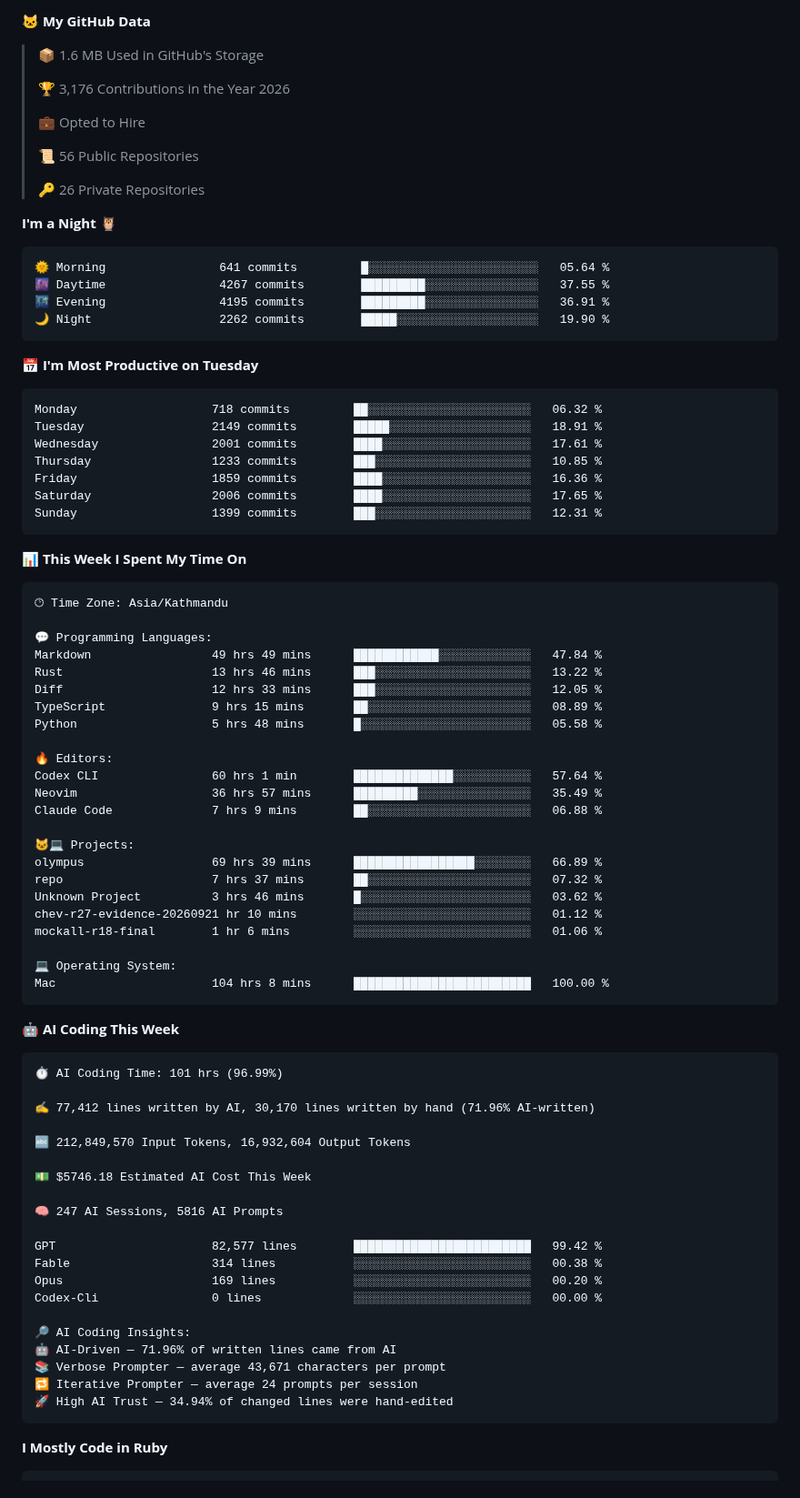
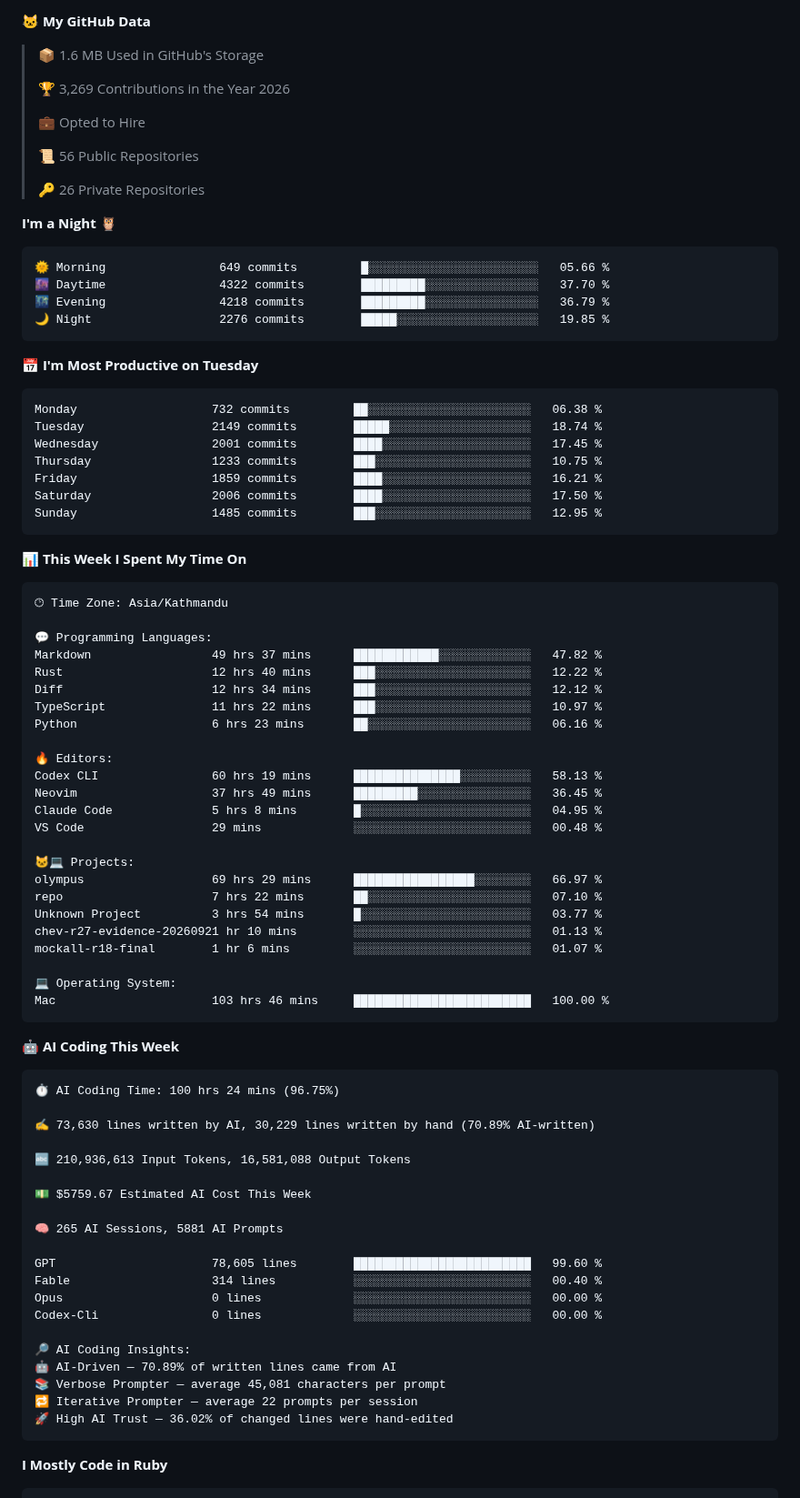
Before and after one commit to CrestNiraj12/CrestNiraj12, a Markdown page: README.md, the part around one of its changes. Shown at 91% size. GitHub-like rendering.

Commit message:
Updated with Dev Metrics

````diff
--- a/README.md
+++ b/README.md
@@ -25,7 +25,7 @@ I am a Software Engineer, and a learner. I am always learning new things, ready
 
 > 📦 1.6 MB Used in GitHub's Storage
  >
-> 🏆 3,176 Contributions in the Year 2026
+> 🏆 3,269 Contributions in the Year 2026
  >
 > 💼 Opted to Hire
  >
@@ -36,21 +36,21 @@ I am a Software Engineer, and a learner. I am always learning new things, ready
 **I'm a Night 🦉**
 
 ```text
-🌞 Morning                641 commits         █░░░░░░░░░░░░░░░░░░░░░░░░   05.64 %
-🌆 Daytime                4267 commits        █████████░░░░░░░░░░░░░░░░   37.55 %
-🌃 Evening                4195 commits        █████████░░░░░░░░░░░░░░░░   36.91 %
-🌙 Night                  2262 commits        █████░░░░░░░░░░░░░░░░░░░░   19.90 %
+🌞 Morning                649 commits         █░░░░░░░░░░░░░░░░░░░░░░░░   05.66 %
+🌆 Daytime                4322 commits        █████████░░░░░░░░░░░░░░░░   37.70 %
+🌃 Evening                4218 commits        █████████░░░░░░░░░░░░░░░░   36.79 %
+🌙 Night                  2276 commits        █████░░░░░░░░░░░░░░░░░░░░   19.85 %
 ```
 📅 **I'm Most Productive on Tuesday**
 
 ```text
-Monday                   718 commits         ██░░░░░░░░░░░░░░░░░░░░░░░   06.32 %
-Tuesday                  2149 commits        █████░░░░░░░░░░░░░░░░░░░░   18.91 %
-Wednesday                2001 commits        ████░░░░░░░░░░░░░░░░░░░░░   17.61 %
-Thursday                 1233 commits        ███░░░░░░░░░░░░░░░░░░░░░░   10.85 %
-Friday                   1859 commits        ████░░░░░░░░░░░░░░░░░░░░░   16.36 %
-Saturday                 2006 commits        ████░░░░░░░░░░░░░░░░░░░░░   17.65 %
-Sunday                   1399 commits        ███░░░░░░░░░░░░░░░░░░░░░░   12.31 %
+Monday                   732 commits         ██░░░░░░░░░░░░░░░░░░░░░░░   06.38 %
+Tuesday                  2149 commits        █████░░░░░░░░░░░░░░░░░░░░   18.74 %
+Wednesday                2001 commits        ████░░░░░░░░░░░░░░░░░░░░░   17.45 %
+Thursday                 1233 commits        ███░░░░░░░░░░░░░░░░░░░░░░   10.75 %
+Friday                   1859 commits        ████░░░░░░░░░░░░░░░░░░░░░   16.21 %
+Saturday                 2006 commits        ████░░░░░░░░░░░░░░░░░░░░░   17.50 %
+Sunday                   1485 commits        ███░░░░░░░░░░░░░░░░░░░░░░   12.95 %
 ```
 
 
@@ -60,51 +60,52 @@ Sunday                   1399 commits        ███░░░░░░░░
 🕑︎ Time Zone: Asia/Kathmandu
 
 💬 Programming Languages:
-Markdown                 49 hrs 49 mins      ████████████░░░░░░░░░░░░░   47.84 %
-Rust                     13 hrs 46 mins      ███░░░░░░░░░░░░░░░░░░░░░░   13.22 %
-Diff                     12 hrs 33 mins      ███░░░░░░░░░░░░░░░░░░░░░░   12.05 %
-TypeScript               9 hrs 15 mins       ██░░░░░░░░░░░░░░░░░░░░░░░   08.89 %
-Python                   5 hrs 48 mins       █░░░░░░░░░░░░░░░░░░░░░░░░   05.58 %
+Markdown                 49 hrs 37 mins      ████████████░░░░░░░░░░░░░   47.82 %
+Rust                     12 hrs 40 mins      ███░░░░░░░░░░░░░░░░░░░░░░   12.22 %
+Diff                     12 hrs 34 mins      ███░░░░░░░░░░░░░░░░░░░░░░   12.12 %
+TypeScript               11 hrs 22 mins      ███░░░░░░░░░░░░░░░░░░░░░░   10.97 %
+Python                   6 hrs 23 mins       ██░░░░░░░░░░░░░░░░░░░░░░░   06.16 %
 
 🔥 Editors:
-Codex CLI                60 hrs 1 min        ██████████████░░░░░░░░░░░   57.64 %
-Neovim                   36 hrs 57 mins      █████████░░░░░░░░░░░░░░░░   35.49 %
-Claude Code              7 hrs 9 mins        ██░░░░░░░░░░░░░░░░░░░░░░░   06.88 %
+Codex CLI                60 hrs 19 mins      ███████████████░░░░░░░░░░   58.13 %
+Neovim                   37 hrs 49 mins      █████████░░░░░░░░░░░░░░░░   36.45 %
+Claude Code              5 hrs 8 mins        █░░░░░░░░░░░░░░░░░░░░░░░░   04.95 %
+VS Code                  29 mins             ░░░░░░░░░░░░░░░░░░░░░░░░░   00.48 %
 
 🐱‍💻 Projects:
-olympus                  69 hrs 39 mins      █████████████████░░░░░░░░   66.89 %
-repo                     7 hrs 37 mins       ██░░░░░░░░░░░░░░░░░░░░░░░   07.32 %
-Unknown Project          3 hrs 46 mins       █░░░░░░░░░░░░░░░░░░░░░░░░   03.62 %
-chev-r27-evidence-20260921 hr 10 mins        ░░░░░░░░░░░░░░░░░░░░░░░░░   01.12 %
-mockall-r18-final        1 hr 6 mins         ░░░░░░░░░░░░░░░░░░░░░░░░░   01.06 %
+olympus                  69 hrs 29 mins      █████████████████░░░░░░░░   66.97 %
+repo                     7 hrs 22 mins       ██░░░░░░░░░░░░░░░░░░░░░░░   07.10 %
+Unknown Project          3 hrs 54 mins       █░░░░░░░░░░░░░░░░░░░░░░░░   03.77 %
+chev-r27-evidence-20260921 hr 10 mins        ░░░░░░░░░░░░░░░░░░░░░░░░░   01.13 %
+mockall-r18-final        1 hr 6 mins         ░░░░░░░░░░░░░░░░░░░░░░░░░   01.07 %
 
 💻 Operating System:
-Mac                      104 hrs 8 mins      █████████████████████████   100.00 %
+Mac                      103 hrs 46 mins     █████████████████████████   100.00 %
 ```
 
 🤖 **AI Coding This Week**
 
 ```text
-⏱ AI Coding Time: 101 hrs (96.99%)
+⏱ AI Coding Time: 100 hrs 24 mins (96.75%)
 
-✍️ 77,412 lines written by AI, 30,170 lines written by hand (71.96% AI-written)
+✍️ 73,630 lines written by AI, 30,229 lines written by hand (70.89% AI-written)
 
-🔤 212,849,570 Input Tokens, 16,932,604 Output Tokens
+🔤 210,936,613 Input Tokens, 16,581,088 Output Tokens
 
-💵 $5746.18 Estimated AI Cost This Week
+💵 $5759.67 Estimated AI Cost This Week
 
-🧠 247 AI Sessions, 5816 AI Prompts
+🧠 265 AI Sessions, 5881 AI Prompts
 
-GPT                      82,577 lines        █████████████████████████   99.42 %
-Fable                    314 lines           ░░░░░░░░░░░░░░░░░░░░░░░░░   00.38 %
-Opus                     169 lines           ░░░░░░░░░░░░░░░░░░░░░░░░░   00.20 %
+GPT                      78,605 lines        █████████████████████████   99.60 %
+Fable                    314 lines           ░░░░░░░░░░░░░░░░░░░░░░░░░   00.40 %
+Opus                     0 lines             ░░░░░░░░░░░░░░░░░░░░░░░░░   00.00 %
 Codex-Cli                0 lines             ░░░░░░░░░░░░░░░░░░░░░░░░░   00.00 %
 
 🔎 AI Coding Insights:
-🤖 AI-Driven — 71.96% of written lines came from AI
-📚 Verbose Prompter — average 43,671 characters per prompt
-🔁 Iterative Prompter — average 24 prompts per session
-🚀 High AI Trust — 34.94% of changed lines were hand-edited
+🤖 AI-Driven — 70.89% of written lines came from AI
+📚 Verbose Prompter — average 45,081 characters per prompt
+🔁 Iterative Prompter — average 22 prompts per session
+🚀 High AI Trust — 36.02% of changed lines were hand-edited
 ```
 
 **I Mostly Code in Ruby**
````
Also changed, not shown: other parts of README.md (+3 -3 lines), assets/bar_graph.png.
